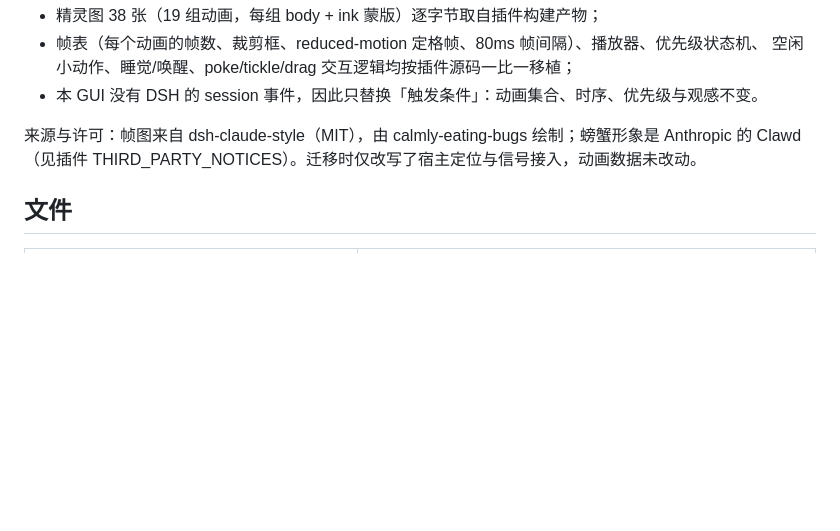
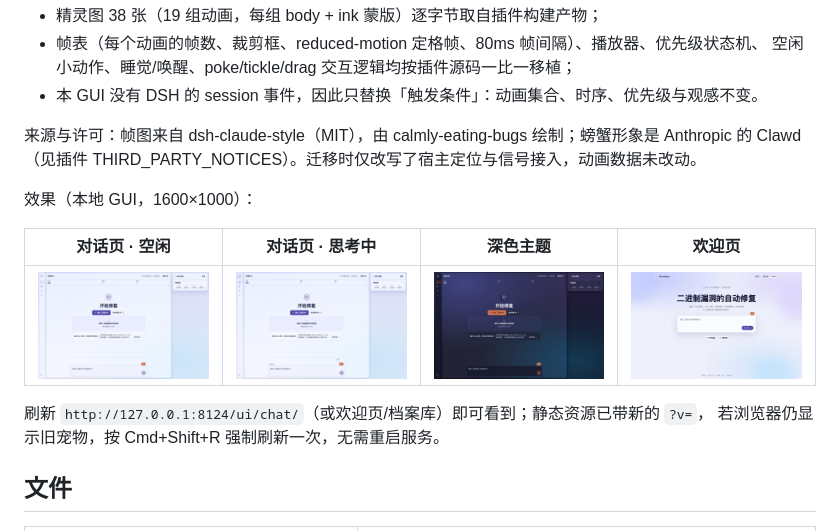
Before and after one commit to leesirleesirlee-star/Binary_Defect_Repairing_Engine, a Markdown page: docs/gui/clawd-pet.md, the part around the change. Drawn GitHub-style; pictures changed too: docs/gui/screenshots/clawd-chat-dark.png (added), docs/gui/screenshots/clawd-chat-idle.png (added), docs/gui/screenshots/clawd-chat-thinking.png (added); blank space fills up the shorter version.

Commit message:
docs(ui): screenshot the ported Clawd crab pet
Add idle / thinking / dark-theme / welcome screenshots of the crab port
and reference them from docs/gui/clawd-pet.md.

```diff
--- a/docs/gui/clawd-pet.md
+++ b/docs/gui/clawd-pet.md
@@ -10,6 +10,16 @@
 
 来源与许可：帧图来自 dsh-claude-style（MIT），由 calmly-eating-bugs 绘制；螃蟹形象是 Anthropic 的
 Clawd（见插件 THIRD_PARTY_NOTICES）。迁移时仅改写了宿主定位与信号接入，动画数据未改动。
+
+效果（本地 GUI，1600×1000）：
+
+| 对话页 · 空闲 | 对话页 · 思考中 | 深色主题 | 欢迎页 |
+| --- | --- | --- | --- |
+| ![对话页空闲](screenshots/clawd-chat-idle.png) | ![对话页思考中](screenshots/clawd-chat-thinking.png) | ![深色主题](screenshots/clawd-chat-dark.png) | ![欢迎页](screenshots/clawd-welcome.png) |
+
+刷新 `http://127.0.0.1:8124/ui/chat/`（或欢迎页/档案库）即可看到；静态资源已带新的 `?v=`，
+若浏览器仍显示旧宠物，按 Cmd+Shift+R 强制刷新一次，无需重启服务。
+
 
 ## 文件
 
```
